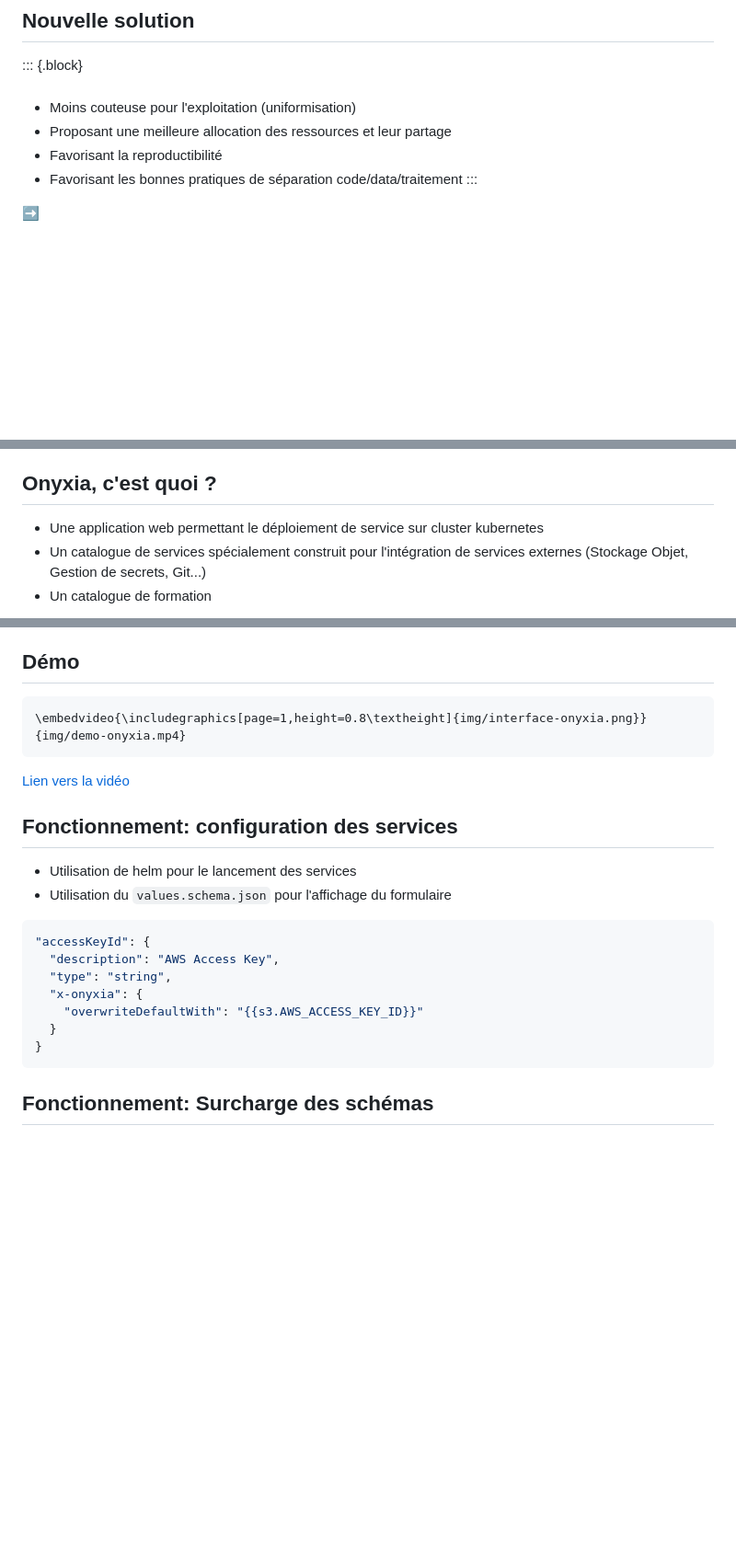
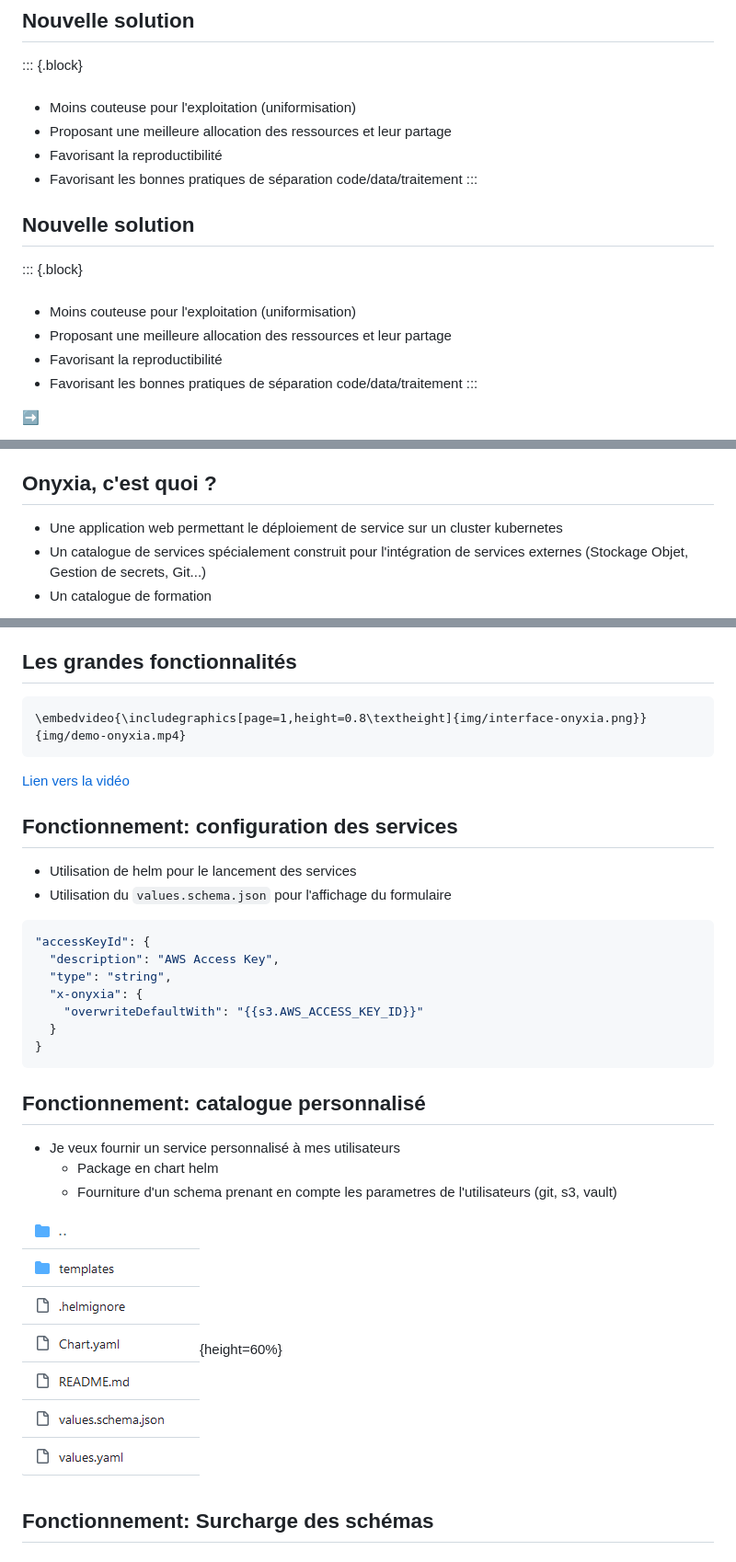
Before and after one commit to micedre/jres2024-slides-onyxia, a Markdown page: prez.md, 3 parts joined by grey strips. Shown: that part at 92% size. Drawn GitHub-style; pictures changed too: img/chart-custom.png (added); blank space fills up the shorter version.

````diff
--- a/prez.md
+++ b/prez.md
@@ -101,6 +101,18 @@ header-includes: |
 - Favorisant les bonnes pratiques de séparation code/data/traitement
 :::
 
+
+## Nouvelle solution
+
+::: {.block}
+###
+
+- Moins couteuse pour l'exploitation (uniformisation)
+- Proposant une meilleure allocation des ressources et leur partage
+- Favorisant la reproductibilité
+- Favorisant les bonnes pratiques de séparation code/data/traitement
+:::
+
 ➡️
 
 ![](img/kube-git-s3-transparent.png){height=50%}
@@ -132,14 +144,14 @@ header-includes: |
 
 ## Onyxia, c'est quoi ?
 
-- Une application web permettant le déploiement de service sur cluster kubernetes
+- Une application web permettant le déploiement de service sur un cluster kubernetes
 - Un catalogue de services spécialement construit pour l'intégration de services externes (Stockage Objet, Gestion de secrets, Git...)
 - Un catalogue de formation
 
 ![](img/interface-onyxia.png){height=50%}
 
 
-## Démo
+## Les grandes fonctionnalités
 
 ```{=latex}
 \embedvideo{\includegraphics[page=1,height=0.8\textheight]{img/interface-onyxia.png}}{img/demo-onyxia.mp4}
@@ -160,6 +173,15 @@ header-includes: |
   }
 }
 ```
+
+## Fonctionnement: catalogue personnalisé
+
+* Je veux fournir un service personnalisé à mes utilisateurs
+    * Package en chart helm
+    * Fourniture d'un schema prenant en compte les parametres de l'utilisateurs (git, s3, vault)
+
+![](img/chart-custom.png){height=60%}
+
 
 ## Fonctionnement: Surcharge des schémas
 
````
Also changed, not shown: other parts of prez.md (+26 -5 lines), img/qr-code-slack.png (added), img/qr-code-sspcloud.png (added), 1 other file.
